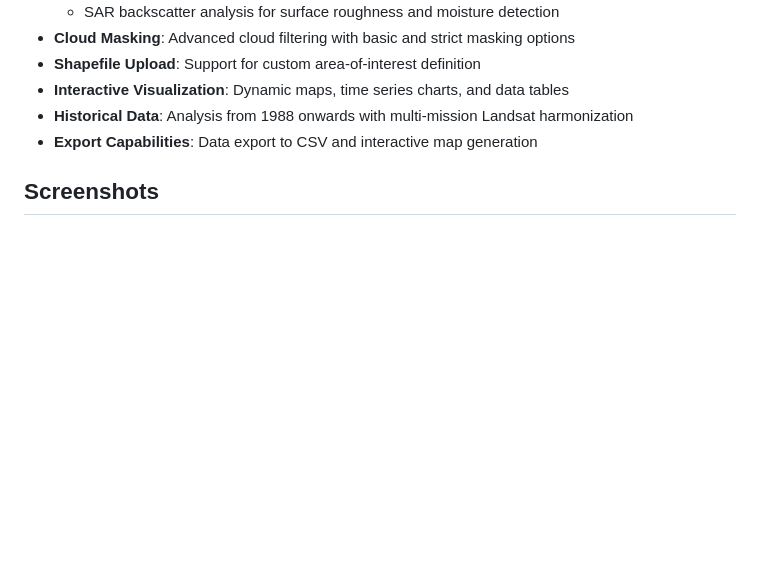
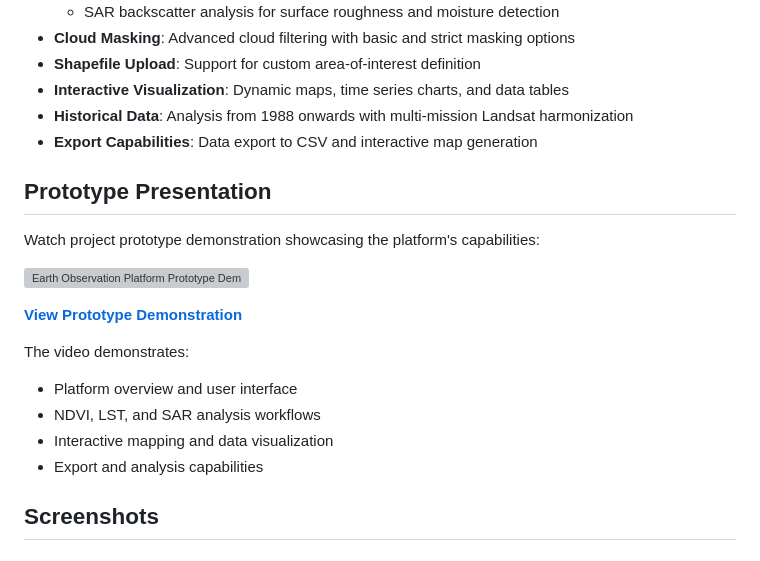
Before and after one commit to ayadeleke/earth_observation, a Markdown page: README.md, the part around the change printed below. Rendered like a GitHub page; blank space fills up the shorter version; grey boxes are pictures that could not be loaded.

Commit message:
Add prototype presentation section to README
Added a section for the prototype presentation with a video demonstration and details about the platform's capabilities.

```diff
--- a/README.md
+++ b/README.md
@@ -19,6 +19,20 @@ The Earth Observation Analysis Platform is a full-stack application designed for
 - **Historical Data**: Analysis from 1988 onwards with multi-mission Landsat harmonization
 - **Export Capabilities**: Data export to CSV and interactive map generation
 
+## Prototype Presentation
+
+Watch project prototype demonstration showcasing the platform's capabilities:
+
+[![Earth Observation Platform Prototype Demo](https://img.youtube.com/vi/DW72FsNV2z4/maxresdefault.jpg)](https://youtu.be/DW72FsNV2z4)
+
+**[View Prototype Demonstration](https://youtu.be/DW72FsNV2z4)**
+
+The video demonstrates:
+- Platform overview and user interface
+- NDVI, LST, and SAR analysis workflows
+- Interactive mapping and data visualization
+- Export and analysis capabilities
+
 ## Screenshots
 
 ### Main Dashboard
```
Also changed, not shown: other parts of README.md (+0 -3 lines).
